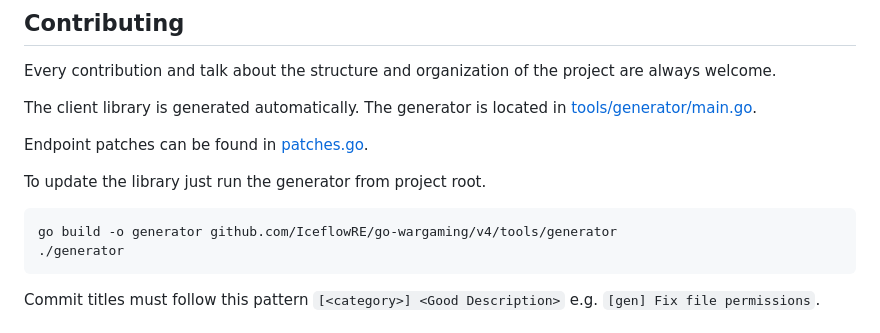
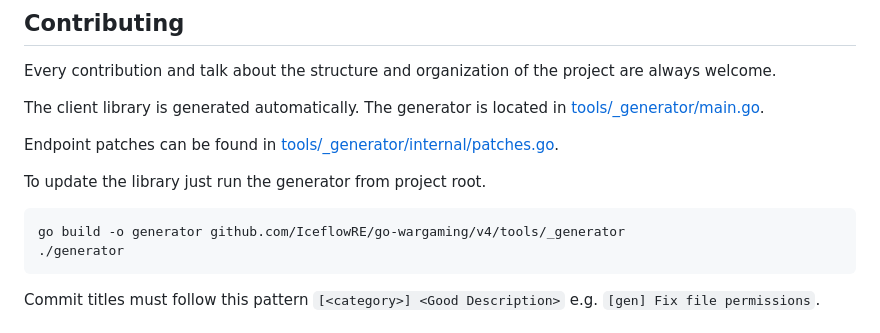
Before and after one commit to IceflowRE/go-wargaming, a Markdown page: README.md, the part around the change. GitHub-like rendering.

Commit message:
[doc] Fix local build instructions

````diff
--- a/README.md
+++ b/README.md
@@ -101,13 +101,13 @@ NOTE: Using the context package, one can easily pass cancellation signals and de
 
 Every contribution and talk about the structure and organization of the project are always welcome.
 
-The client library is generated automatically. The generator is located in [tools/generator/main.go](tools/generator/main.go).
+The client library is generated automatically. The generator is located in [tools/_generator/main.go](tools/_generator/main.go).
 
-Endpoint patches can be found in [patches.go](tools/generator/internal/patches.go).
+Endpoint patches can be found in [tools/_generator/internal/patches.go](tools/_generator/internal/patches.go).
 
 To update the library just run the generator from project root.
 ```shell
-go build -o generator github.com/IceflowRE/go-wargaming/v4/tools/generator
+go build -o generator github.com/IceflowRE/go-wargaming/v4/tools/_generator
 ./generator
 ```
 
````
